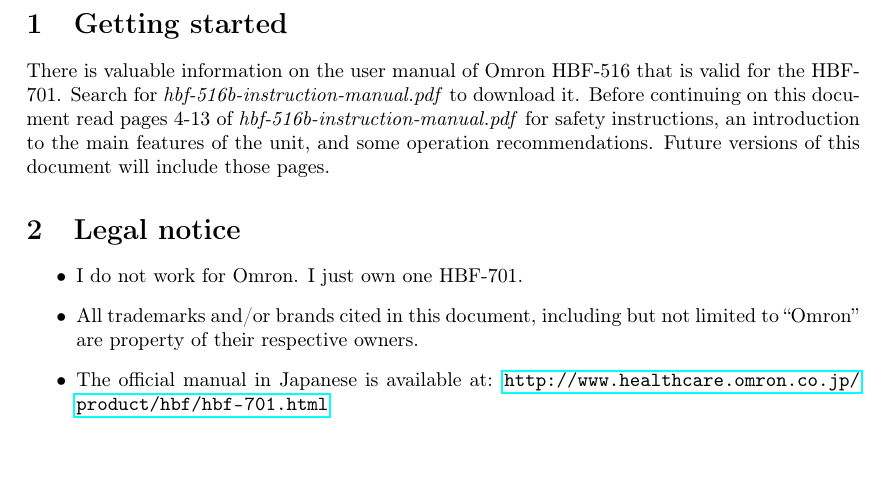
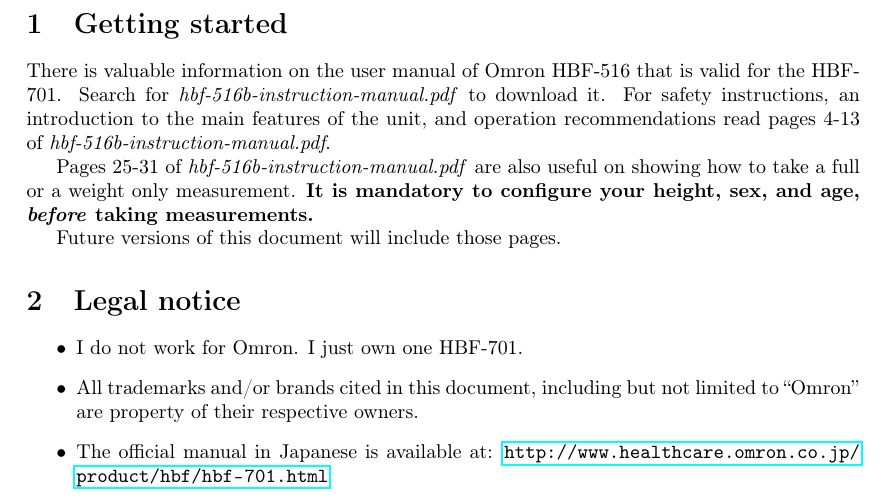
Before and after one commit to petersenna/HBF-701, a LaTeX document (tex/hbf701.tex): part of page 2 of 2, cut so that both start at the same text, the shorter picture padded with empty space. Compiled offline with pdfLaTeX.

Commit message:
some more getting started

```diff
--- a/tex/hbf701.tex
+++ b/tex/hbf701.tex
@@ -30,10 +30,15 @@
 \label{sec:starting}
 There is valuable information on the user manual of Omron HBF-516 that is valid
 for the HBF-701. Search for \textit{hbf-516b-instruction-manual.pdf} to download
-it. Before continuing on this document read pages 4-13 of
-\textit{hbf-516b-instruction-manual.pdf} for safety instructions, an
-introduction to the main features of the unit, and some operation
-recommendations. Future versions of this document will include those pages.
+it. For safety instructions, an introduction to the main features of the unit,
+and operation recommendations read pages 4-13 of
+\textit{hbf-516b-instruction-manual.pdf}.
+
+Pages 25-31 of \textit{hbf-516b-instruction-manual.pdf} are also useful on
+showing how to take a full or a weight only measurement. \textbf{It is mandatory
+to configure your height, sex, and age, \textit{before} taking measurements.}
+
+Future versions of this document will include those pages.
 
 \section{Legal notice}
 \label{sec:legal}
```
Also changed, not shown: pdf/hbf701.pdf.
